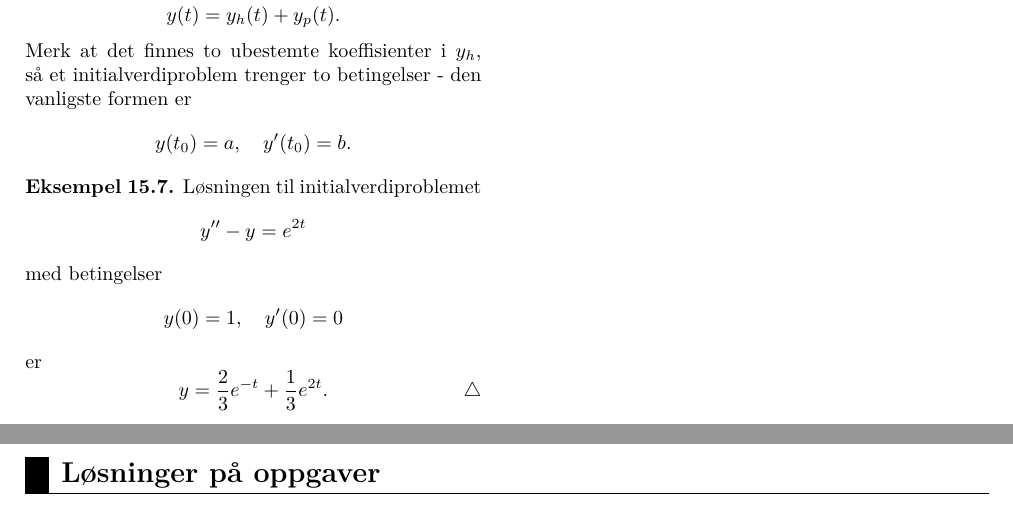
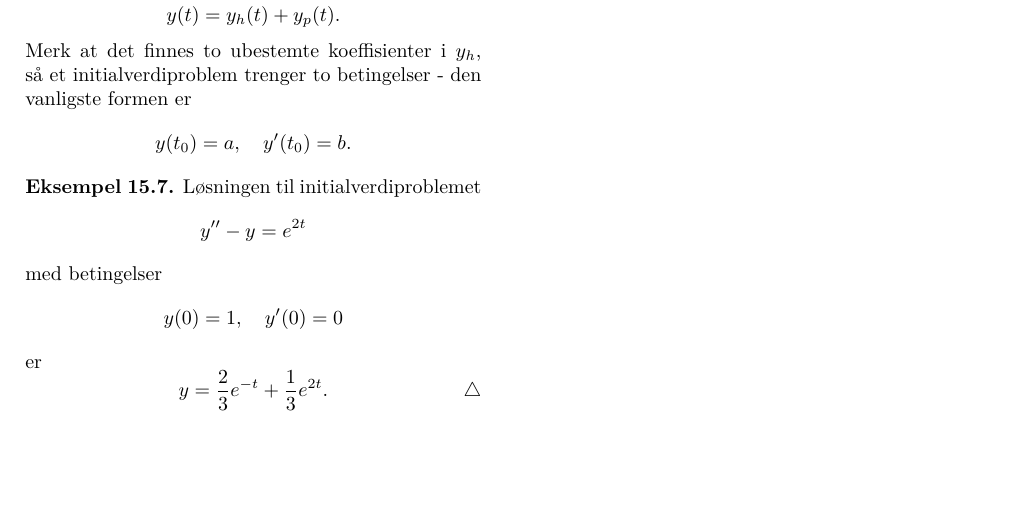
Before and after one commit to oysteins/lin-alg, a LaTeX book (lin-alg.tex): two parts of pages 75 and 76 of 76 before the commit and part of page 75 of 75 after it, the two joined at a grey line, cut so that both start at the same text, the shorter picture padded with empty space. Compiled offline with pdfLaTeX.

Commit message:
Kommentert ut delen med løsninger på oppgaver
Kan ta denne med igjen når vi har lagt inn nye oppgaver.

```diff
--- a/lin-alg.tex
+++ b/lin-alg.tex
@@ -50,8 +50,8 @@
 
-\chapter{Løsninger på oppgaver}
+% \chapter{Løsninger på oppgaver}
 
-\setboolean{vis-oppgaver}{false}
-\setboolean{vis-losninger}{true}
+% \setboolean{vis-oppgaver}{false}
+% \setboolean{vis-losninger}{true}
 
 % \input{oppgaver-kap-01}
 % \input{oppgaver-kap-02}
```
Also changed, not shown: lin-alg.tex (4 more changed lines).
